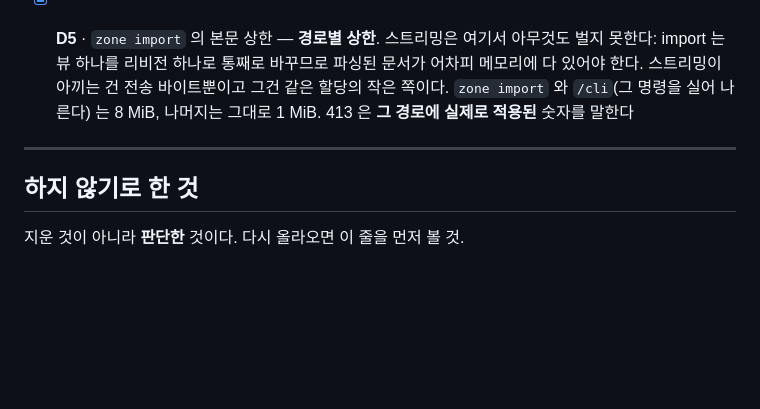
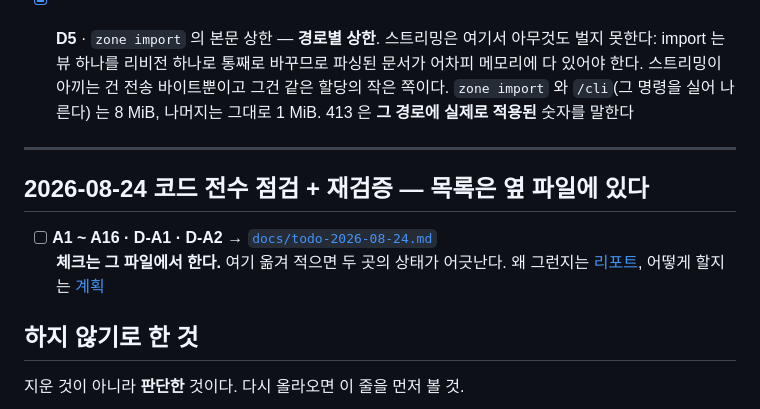
Before and after one commit to henryj-dev/parallax, a Markdown page: docs/todo.md, the part around the change. Drawn GitHub-style; blank space fills up the shorter version.

```diff
--- a/docs/todo.md
+++ b/docs/todo.md
@@ -187,6 +187,13 @@ T18-b · T19 · T20 · T21 은 2026-08-24 에 「한다」로 결정되어 아
 
 ---
 
+## 2026-08-24 코드 전수 점검 + 재검증 — 목록은 옆 파일에 있다
+
+- [ ] **A1 ~ A16 · D-A1 · D-A2** → [`docs/todo-2026-08-24.md`](todo-2026-08-24.md)
+      <br>**체크는 그 파일에서 한다.** 여기 옮겨 적으면 두 곳의 상태가 어긋난다.
+      왜 그런지는 [리포트](../security-audits/2026-08-24-code-only-audit.md),
+      어떻게 할지는 [계획](../security-audits/2026-08-24-remediation-plan.md)
+
 ## 하지 않기로 한 것
 
 지운 것이 아니라 **판단한** 것이다. 다시 올라오면 이 줄을 먼저 볼 것.
```
Also changed, not shown: docs/todo-2026-08-24.md (added, +163 -0 lines), security-audits/2026-08-24-remediation-plan.md (+8 -3 lines).
